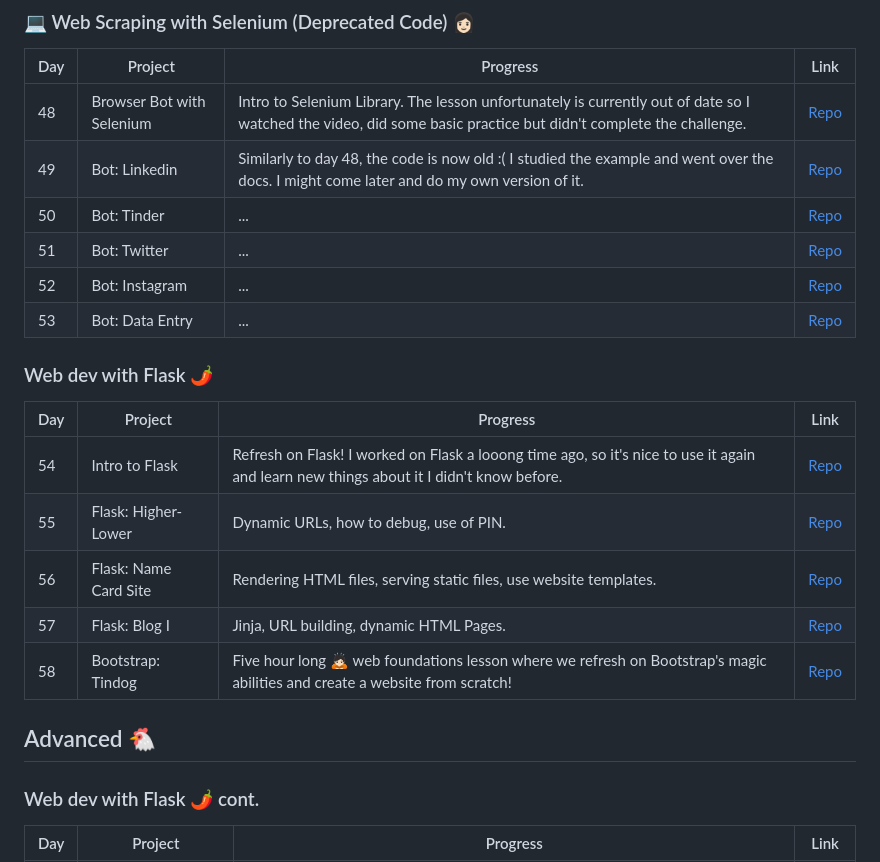
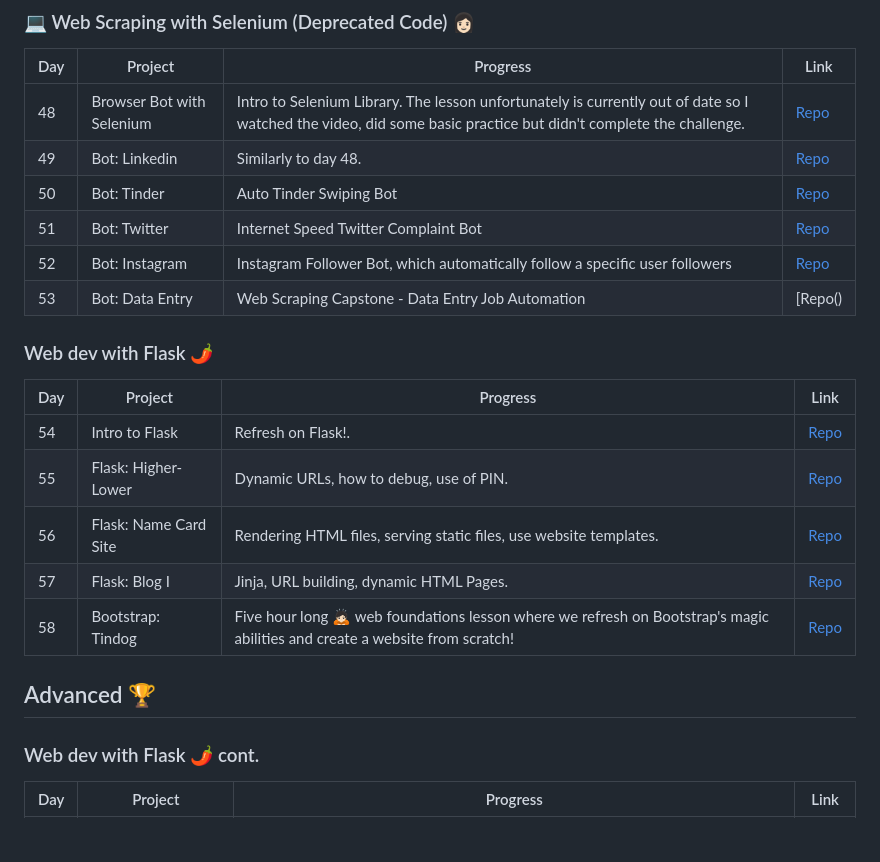
Before and after one commit to Adrian-Kohan/Python-100-Days-of-Code, a Markdown page: README.md, the part around the change printed below. GitHub-like rendering; blank space fills up the shorter version.

```diff
--- a/README.md
+++ b/README.md
@@ -92,22 +92,22 @@ The course link: [100 Days of Code: The Complete Python Pro Bootcamp](https://ww
 | Day | Project                   | Progress                                                                                                                                                        | Link                                                                                                                    |
 |-----|---------------------------|-----------------------------------------------------------------------------------------------------------------------------------------------------------------|-------------------------------------------------------------------------------------------------------------------------|
 | 48  | Browser Bot with Selenium | Intro to Selenium Library. The lesson unfortunately is currently out of date so I watched the video, did some basic practice but didn't complete the challenge. | [Repo]() |
-| 49  | Bot: Linkedin             | Similarly to day 48, the code is now old :( I studied the example and went over the docs. I might come later and do my own version of it.                       | [Repo]()     |
-| 50  | Bot: Tinder               | ...                                                                                                                                                             | [Repo]()       |
-| 51  | Bot: Twitter              | ...                                                                                                                                                             | [Repo]()      |
-| 52  | Bot: Instagram            | ...                                                                                                                                                             | [Repo]()    |
-| 53  | Bot: Data Entry           | ...                                                                                                                                                             | [Repo]()   |
+| 49  | Bot: Linkedin             | Similarly to day 48.                                                                 | [Repo]()     |
+| 50  | Bot: Tinder               | Auto Tinder Swiping Bot                                                              | [Repo]()     |
+| 51  | Bot: Twitter              | Internet Speed Twitter Complaint Bot                                                 | [Repo]()     |
+| 52  | Bot: Instagram            | Instagram Follower Bot, which automatically follow a specific user followers         | [Repo]()     |
+| 53  | Bot: Data Entry           | Web Scraping Capstone - Data Entry Job Automation                                    | [Repo()      |
 
 ### Web dev with Flask 🌶
 | Day | Project               | Progress                                                                                                                                | Link                                                                                                              |
 |-----|-----------------------|-----------------------------------------------------------------------------------------------------------------------------------------|-------------------------------------------------------------------------------------------------------------------|
-| 54  | Intro to Flask        | Refresh on Flask! I worked on Flask a looong time ago, so it's nice to use it again and learn new things about it I didn't know before. | [Repo]()              |
+| 54  | Intro to Flask        | Refresh on Flask!. | [Repo]()              |
 | 55  | Flask: Higher-Lower   | Dynamic URLs, how to debug, use of PIN.                                                                                                 | [Repo]() |
 | 56  | Flask: Name Card Site | Rendering HTML files, serving static files, use website templates.                                                                      | [Repo]()    |
 | 57  | Flask: Blog I         | Jinja, URL building, dynamic HTML Pages.                                                                                                | [Repo]()         |
 | 58  | Bootstrap: Tindog     | Five hour long 🙇🏻‍ web foundations lesson where we refresh on Bootstrap's magic abilities and create a website from scratch!          | [Repo]()          |
 
-## Advanced  🐔
+## Advanced  🏆
 ### Web dev with Flask 🌶 cont.
 | Day | Project                  | Progress                                                                                                                                                    | Link                                                                                                               |
 |-----|--------------------------|-------------------------------------------------------------------------------------------------------------------------------------------------------------|--------------------------------------------------------------------------------------------------------------------|
```
Also changed, not shown: other parts of README.md (+21 -21 lines).
